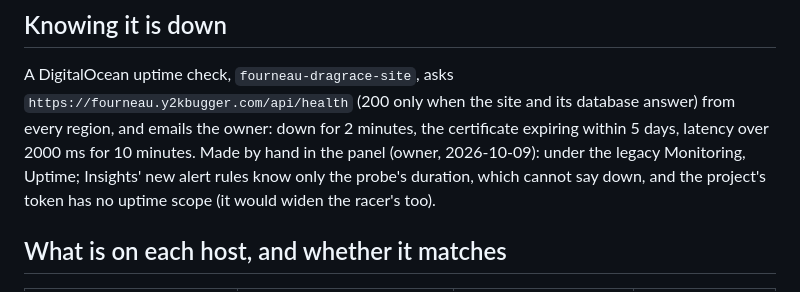
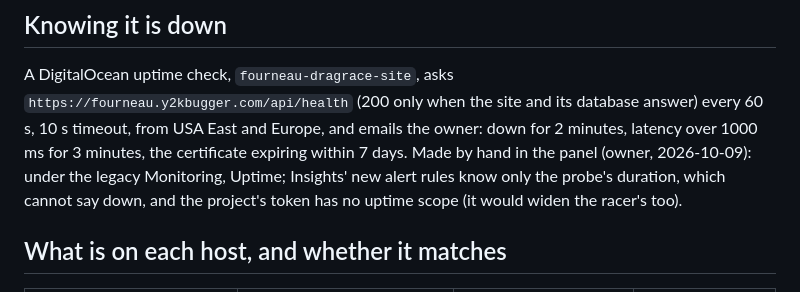
Before and after one commit to Eldhus/fourneau-dragrace, a Markdown page: docs/self-hosting.md, the part around the change. Rendered like a GitHub page.

Commit message:
self-hosting: the uptime check's settings as made

```diff
--- a/docs/self-hosting.md
+++ b/docs/self-hosting.md
@@ -74,9 +74,9 @@ lacks, so it is done in the panel.
 
 A DigitalOcean uptime check, `fourneau-dragrace-site`, asks
 `https://fourneau.y2kbugger.com/api/health` (200 only when the site and
-its database answer) from every region, and emails the owner: down for
-2 minutes, the certificate expiring within 5 days, latency over 2000 ms
-for 10 minutes. Made by hand in the panel (owner, 2026-10-09): under the
+its database answer) every 60 s, 10 s timeout, from USA East and Europe,
+and emails the owner: down for 2 minutes, latency over 1000 ms for 3
+minutes, the certificate expiring within 7 days. Made by hand in the panel (owner, 2026-10-09): under the
 legacy Monitoring, Uptime; Insights' new alert rules know only the
 probe's duration, which cannot say down, and the project's token has no
 uptime scope (it would widen the racer's too).
```
